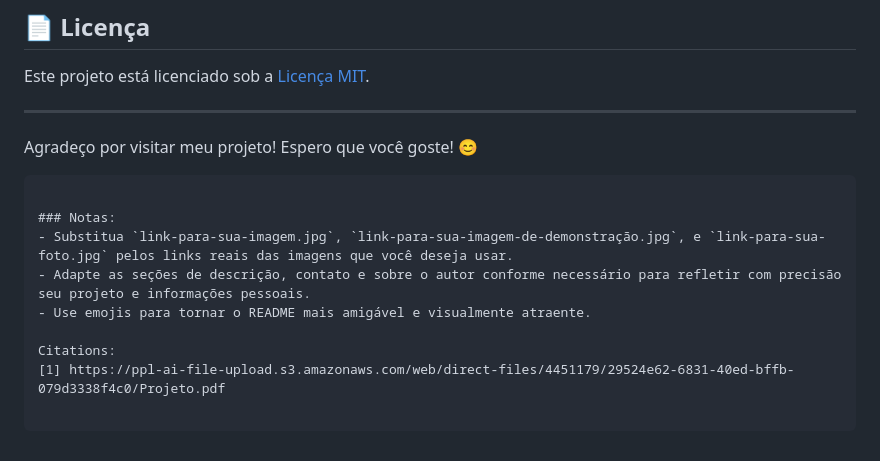
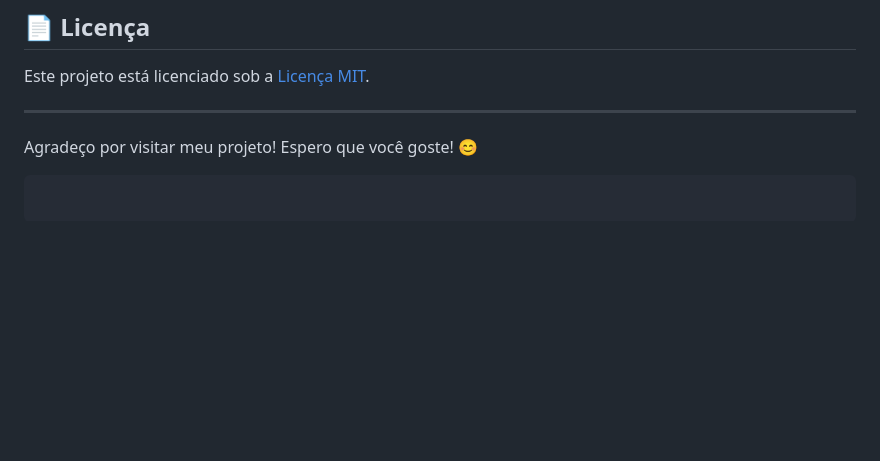
Before and after one commit to marconesdb/CreditCardForm, a Markdown page: README.md, the part around the change printed below. GitHub-like rendering; blank space fills up the shorter version.

````diff
--- a/README.md
+++ b/README.md
@@ -70,11 +70,3 @@ Este projeto está licenciado sob a [Licença MIT](LICENSE).
 
 Agradeço por visitar meu projeto! Espero que você goste! 😊
 ```
-
-### Notas:
-- Substitua `link-para-sua-imagem.jpg`, `link-para-sua-imagem-de-demonstração.jpg`, e `link-para-sua-foto.jpg` pelos links reais das imagens que você deseja usar.
-- Adapte as seções de descrição, contato e sobre o autor conforme necessário para refletir com precisão seu projeto e informações pessoais.
-- Use emojis para tornar o README mais amigável e visualmente atraente.
-
-Citations:
-[1] https://ppl-ai-file-upload.s3.amazonaws.com/web/direct-files/4451179/29524e62-6831-40ed-bffb-079d3338f4c0/Projeto.pdf
````
Also changed, not shown: other parts of README.md (+10 -10 lines), design/active-states.jpg (added), design/complete-state-desktop.jpg (added), design/complete-state-mobile.jpg (added), design/desktop-design.jpg (added), design/desktop-preview.jpg (added), design/mobile-design.jpg (added).
